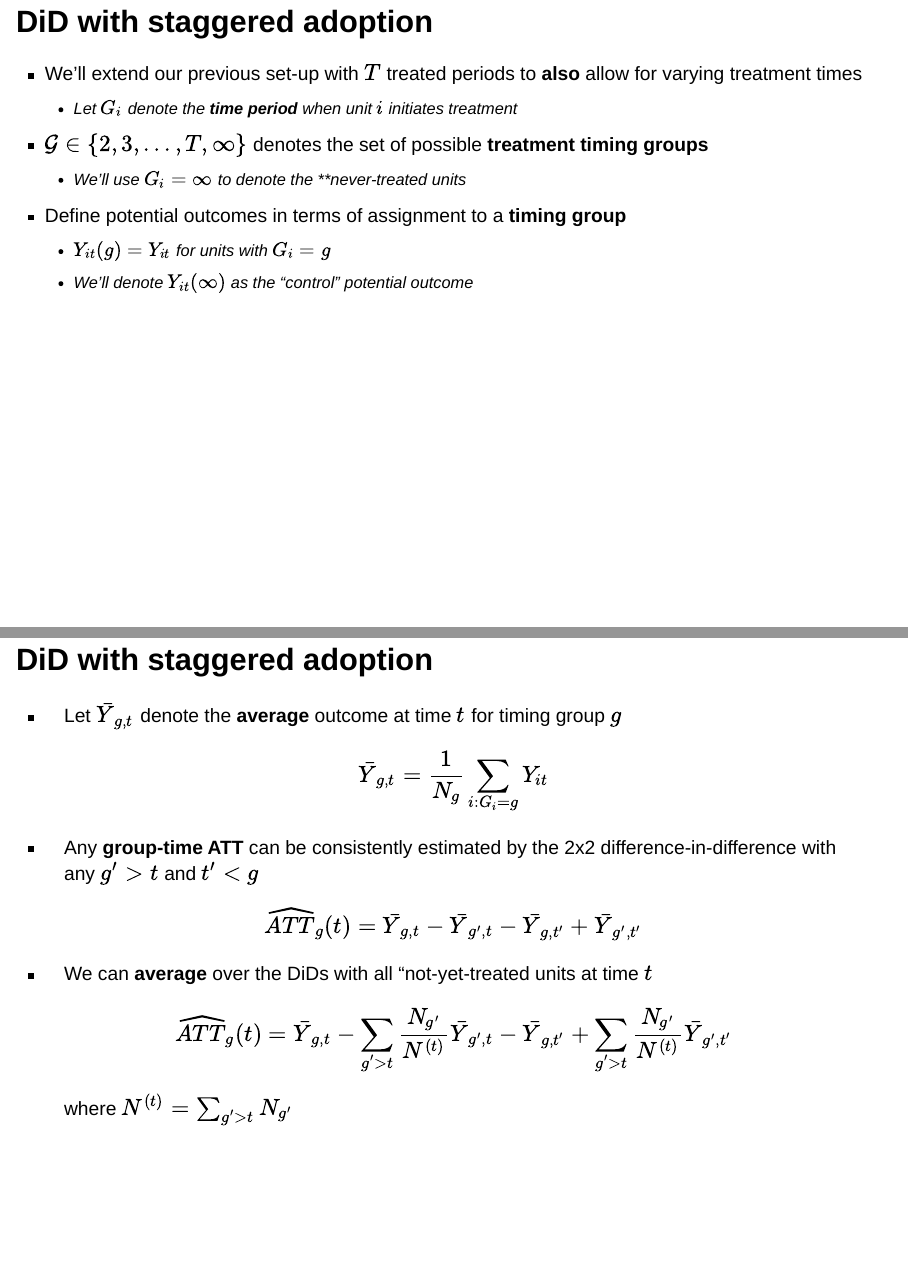
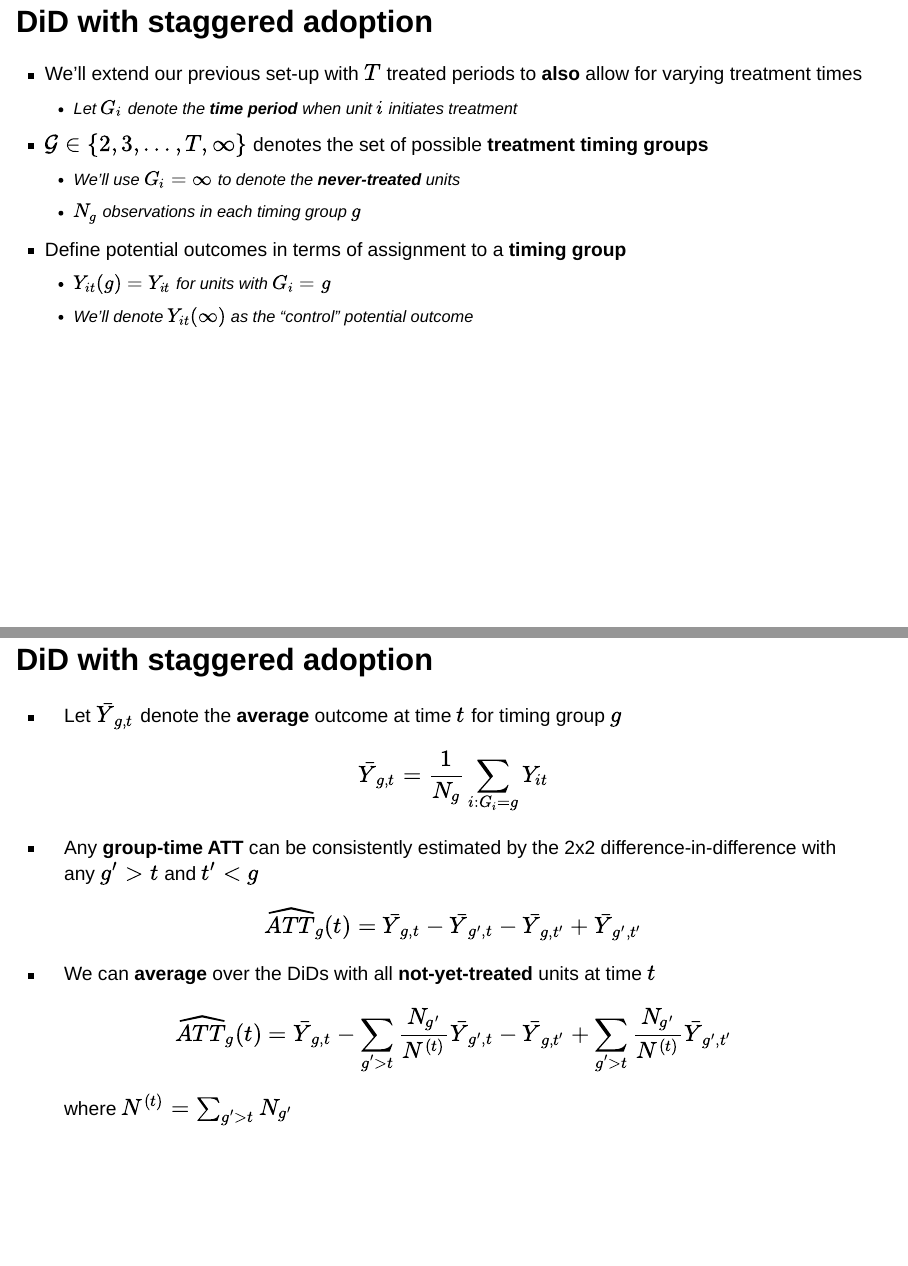
Before and after one commit to astrezhnev/ps813, a Quarto document (slides/week10/week10_modern_differences_in_differences.qmd): pages 11 and 14 of 41, joined at a grey line. Rendered offline with R 4.5, knitr and Pandoc in place of Quarto, with nearby package versions; drawn as Slidy slides in place of the format the file asks for; some code elsewhere in the file could not run offline; common packages that the code uses without loading them are loaded.

Commit message:
Fix typos and formatting in week 10 modern DiD slides
Co-Authored-By: Claude Sonnet 4.6 <noreply@anthropic.com>

```diff
--- a/slides/week10/week10_modern_differences_in_differences.qmd
+++ b/slides/week10/week10_modern_differences_in_differences.qmd
@@ -137,7 +137,8 @@ panelview(data=union, D="CBrequired_SY", index=c("State", "year"), axis.adjust=T
 - We'll extend our previous set-up with $T$ treated periods to **also** allow for varying treatment times
   - Let $G_i$ denote the **time period** when unit $i$ initiates treatment
 - $\mathcal{G} \in \{2, 3, \dotsc, T, \infty\}$ denotes the set of possible **treatment timing groups**
-  - We'll use $G_i = \infty$ to denote the **never-treated units
+  - We'll use $G_i = \infty$ to denote the **never-treated** units
+  - $N_{g}$ observations in each timing group $g$
 - Define potential outcomes in terms of assignment to a **timing group**
   - $Y_{it}(g) = Y_{it}$ for units with $G_i = g$
   - We'll denote $Y_{it}(\infty)$ as the "control" potential outcome
@@ -235,7 +236,7 @@ panelview(data=union, D="CBrequired_SY", index=c("State", "year"), axis.adjust=T
 
   $$\widehat{ATT}_g(t) = \bar{Y}_{g, t} - \bar{Y}_{g^\prime, t} - \bar{Y}_{g, t^\prime} + \bar{Y}_{g^\prime, t^\prime}$$
 
-- We can **average** over the DiDs with all "not-yet-treated units at time $t$
+- We can **average** over the DiDs with all **not-yet-treated** units at time $t$
 
   $$\widehat{ATT}_g(t) = \bar{Y}_{g, t} - \sum_{g^\prime > t} \frac{N_{g^\prime}}{N^{(t)}}\bar{Y}_{g^\prime, t} - \bar{Y}_{g, t^\prime} + \sum_{g^\prime > t} \frac{N_{g^\prime}}{N^{(t)}}\bar{Y}_{g^\prime, t^\prime}$$
 
```
Also changed, not shown: slides/week10/week10_modern_differences_in_differences.qmd (12 more changed lines).
